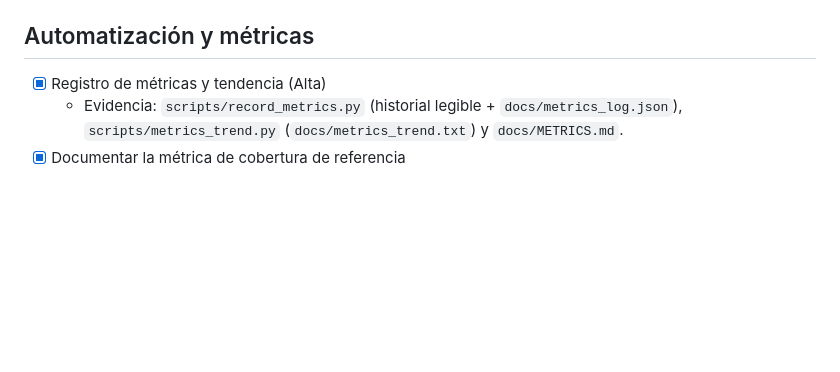
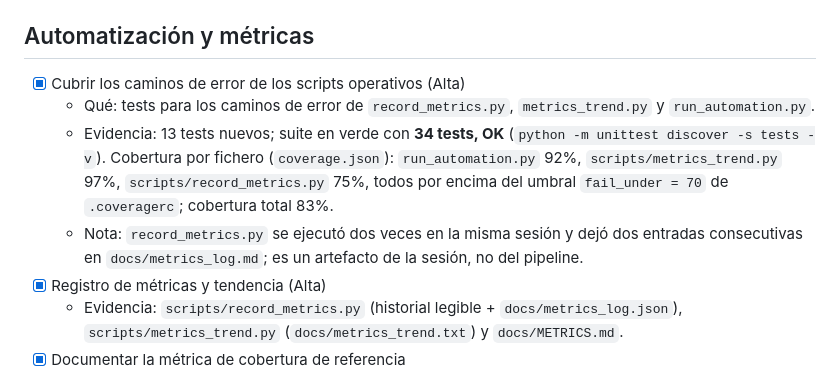
Before and after one commit to FreyzerFault/3D-Assets-Library, a Markdown page: docs/task_archive.md, the part around the change. Rendered like a GitHub page; blank space fills up the shorter version.

```diff
--- a/docs/task_archive.md
+++ b/docs/task_archive.md
@@ -37,6 +37,10 @@ Regla: al cerrar una tarea, moverla desde `docs/task.md` a este fichero con su D
 
 ## Automatización y métricas
 
+- [x] Cubrir los caminos de error de los scripts operativos (Alta)
+  - Qué: tests para los caminos de error de `record_metrics.py`, `metrics_trend.py` y `run_automation.py`.
+  - Evidencia: 13 tests nuevos; suite en verde con **34 tests, OK** (`python -m unittest discover -s tests -v`). Cobertura por fichero (`coverage.json`): `run_automation.py` 92%, `scripts/metrics_trend.py` 97%, `scripts/record_metrics.py` 75%, todos por encima del umbral `fail_under = 70` de `.coveragerc`; cobertura total 83%.
+  - Nota: `record_metrics.py` se ejecutó dos veces en la misma sesión y dejó dos entradas consecutivas en `docs/metrics_log.md`; es un artefacto de la sesión, no del pipeline.
 - [x] Registro de métricas y tendencia (Alta)
   - Evidencia: `scripts/record_metrics.py` (historial legible + `docs/metrics_log.json`), `scripts/metrics_trend.py` (`docs/metrics_trend.txt`) y `docs/METRICS.md`.
 - [x] Documentar la métrica de cobertura de referencia
```
Also changed, not shown: docs/task.md (+2 -13 lines).
